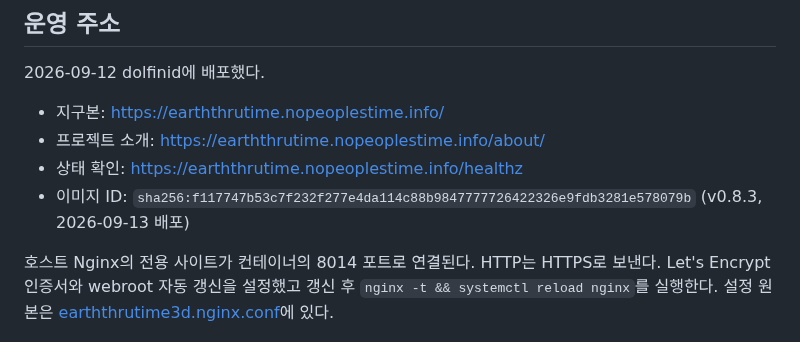
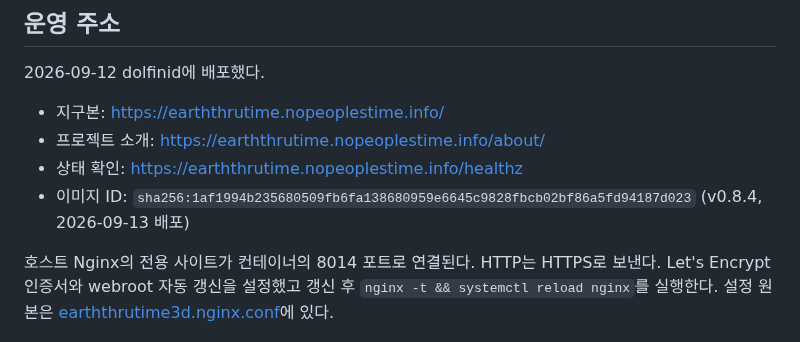
Before and after one commit to jikhanjung/EarthThruTime3D, a Markdown page: deploy/README.md, the part around the change. Drawn GitHub-style.

Commit message:
Record the deployed v0.8.4 image
Co-Authored-By: Claude Opus 5 <noreply@anthropic.com>
Claude-Session: https://claude.ai/code/session_01TYg9frZRMFiZS1vUsWVjH1

```diff
--- a/deploy/README.md
+++ b/deploy/README.md
@@ -11,7 +11,7 @@
 - 지구본: https://earththrutime.nopeoplestime.info/
 - 프로젝트 소개: https://earththrutime.nopeoplestime.info/about/
 - 상태 확인: https://earththrutime.nopeoplestime.info/healthz
-- 이미지 ID: `sha256:f117747b53c7f232f277e4da114c88b9847777726422326e9fdb3281e578079b` (v0.8.3, 2026-09-13 배포)
+- 이미지 ID: `sha256:1af1994b235680509fb6fa138680959e6645c9828fbcb02bf86a5fd94187d023` (v0.8.4, 2026-09-13 배포)
 
 호스트 Nginx의 전용 사이트가 컨테이너의 8014 포트로 연결된다. HTTP는 HTTPS로 보낸다.
 Let's Encrypt 인증서와 webroot 자동 갱신을 설정했고 갱신 후 `nginx -t && systemctl reload nginx`를
```
